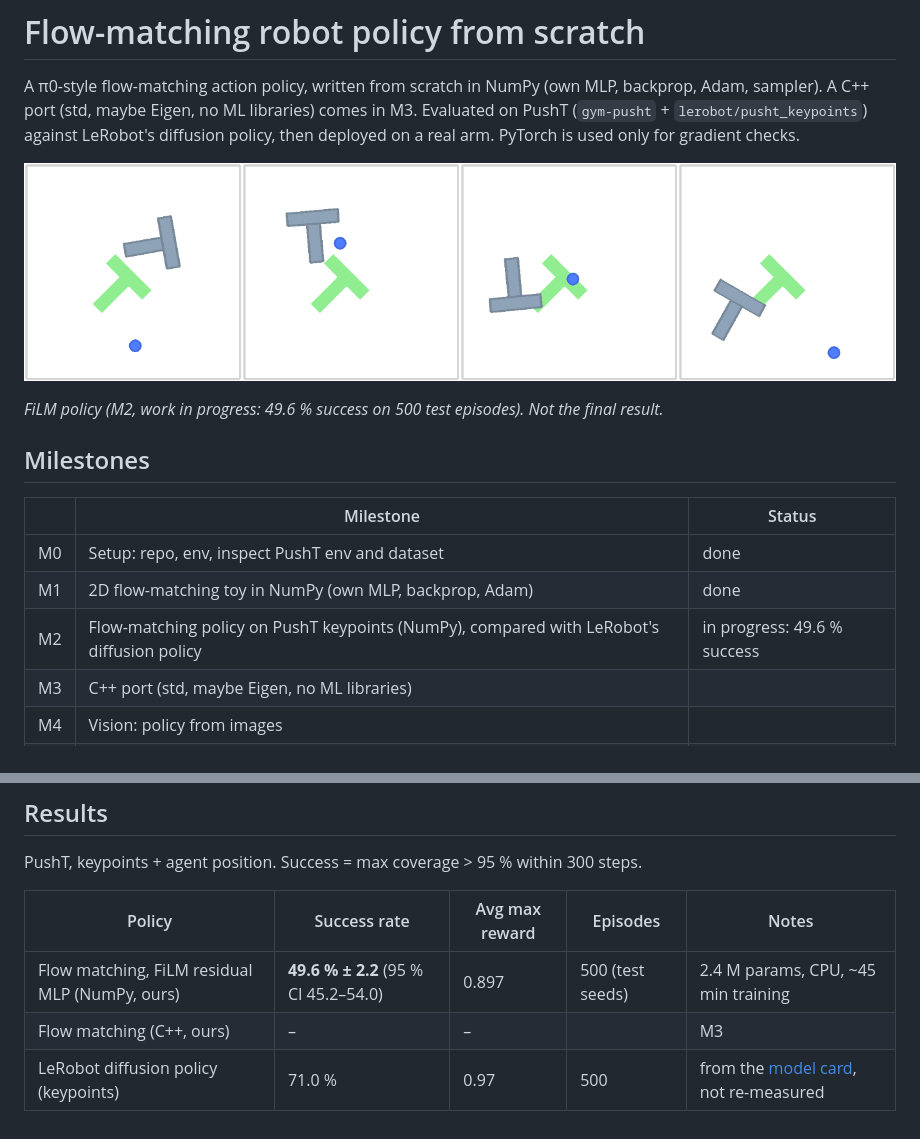
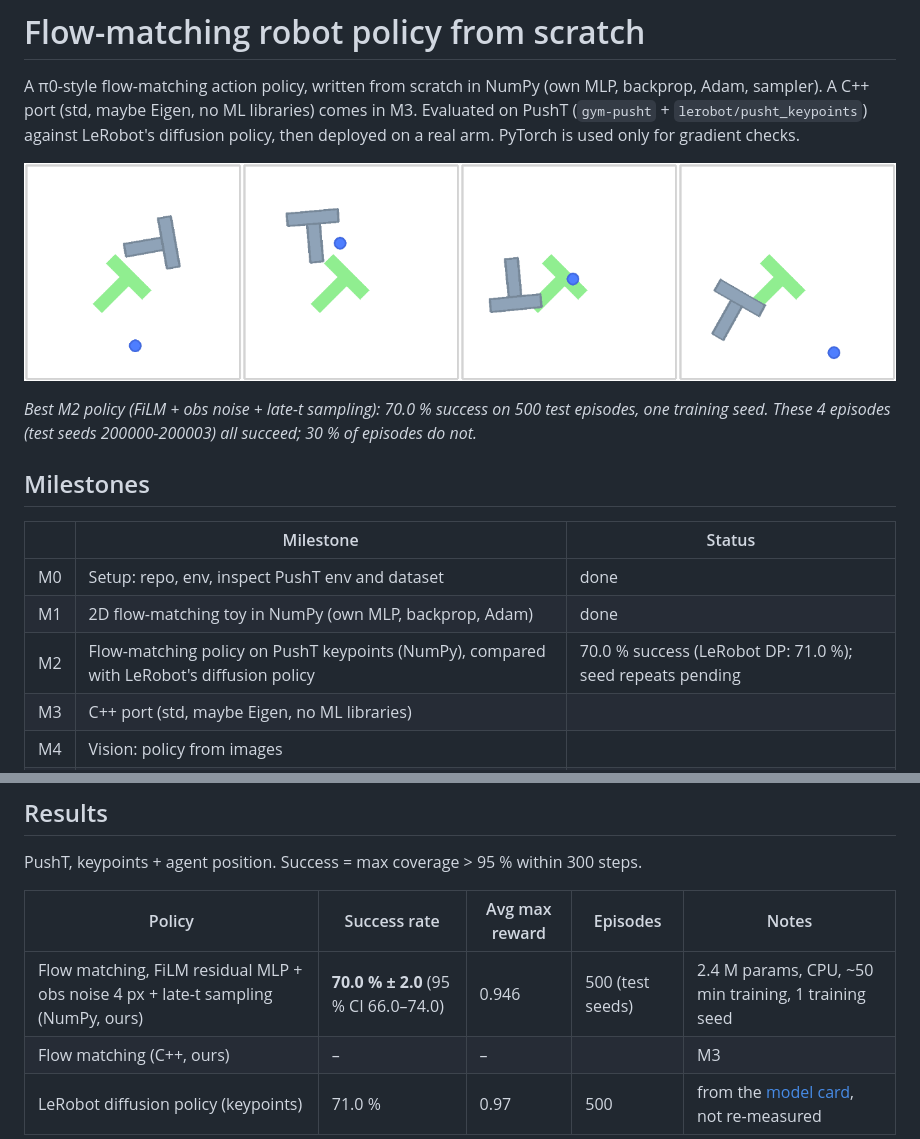
Before and after one commit to kaarima/flowpolicy-from-scratch, a Markdown page: README.md, 2 parts joined by grey strips. Drawn GitHub-style; pictures changed too: docs/media/m2_film_noise4_late.gif (added).

```diff
--- a/README.md
+++ b/README.md
@@ -5,16 +5,17 @@ A C++ port (std, maybe Eigen, no ML libraries) comes in M3. Evaluated on PushT (
 `lerobot/pusht_keypoints`) against LeRobot's diffusion policy, then deployed on a real arm.
 PyTorch is used only for gradient checks.
 
-![FiLM policy on PushT](docs/media/m2_film512.gif)
+![FiLM policy on PushT](docs/media/m2_film_noise4_late.gif)
 
-*FiLM policy (M2, work in progress: 49.6 % success on 500 test episodes). Not the final result.*
+*Best M2 policy (FiLM + obs noise + late-t sampling): 70.0 % success on 500 test episodes, one training seed.
+These 4 episodes (test seeds 200000-200003) all succeed; 30 % of episodes do not.*
 
 ## Milestones
 | | Milestone | Status |
 |---|---|---|
 | M0 | Setup: repo, env, inspect PushT env and dataset | done |
 | M1 | 2D flow-matching toy in NumPy (own MLP, backprop, Adam) | done |
-| M2 | Flow-matching policy on PushT keypoints (NumPy), compared with LeRobot's diffusion policy | in progress: 49.6 % success |
+| M2 | Flow-matching policy on PushT keypoints (NumPy), compared with LeRobot's diffusion policy | 70.0 % success (LeRobot DP: 71.0 %); seed repeats pending |
 | M3 | C++ port (std, maybe Eigen, no ML libraries) | |
 | M4 | Vision: policy from images | |
 | M5 | Real robot arm | |
@@ -25,7 +26,7 @@ PushT, keypoints + agent position. Success = max coverage > 95 % within 300 step
 
 | Policy | Success rate | Avg max reward | Episodes | Notes |
 |---|---|---|---|---|
-| Flow matching, FiLM residual MLP (NumPy, ours) | **49.6 % ± 2.2** (95 % CI 45.2–54.0) | 0.897 | 500 (test seeds) | 2.4 M params, CPU, ~45 min training |
+| Flow matching, FiLM residual MLP + obs noise 4 px + late-t sampling (NumPy, ours) | **70.0 % ± 2.0** (95 % CI 66.0–74.0) | 0.946 | 500 (test seeds) | 2.4 M params, CPU, ~50 min training, 1 training seed |
 | Flow matching (C++, ours) | – | – | | M3 |
 | LeRobot diffusion policy (keypoints) | 71.0 % | 0.97 | 500 | from the [model card](https://huggingface.co/lerobot/diffusion_pusht_keypoints), not re-measured |
 
```
Also changed, not shown: other parts of README.md (+27 -5 lines), docs/PROGRESS.md (+1 -0 lines), docs/media/m2_runs_all.png (added).
